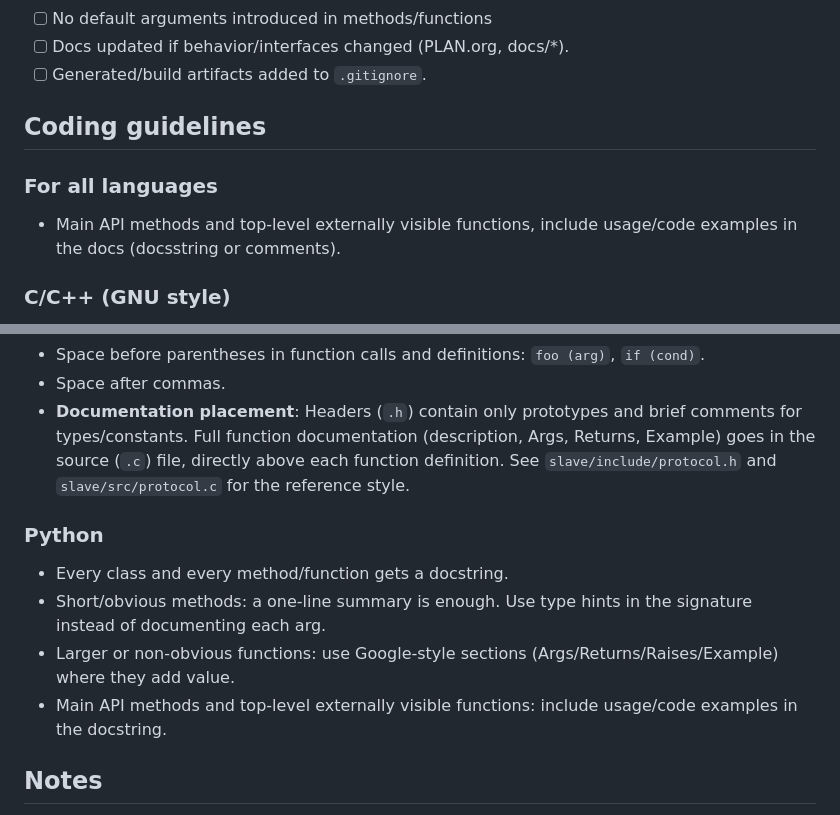
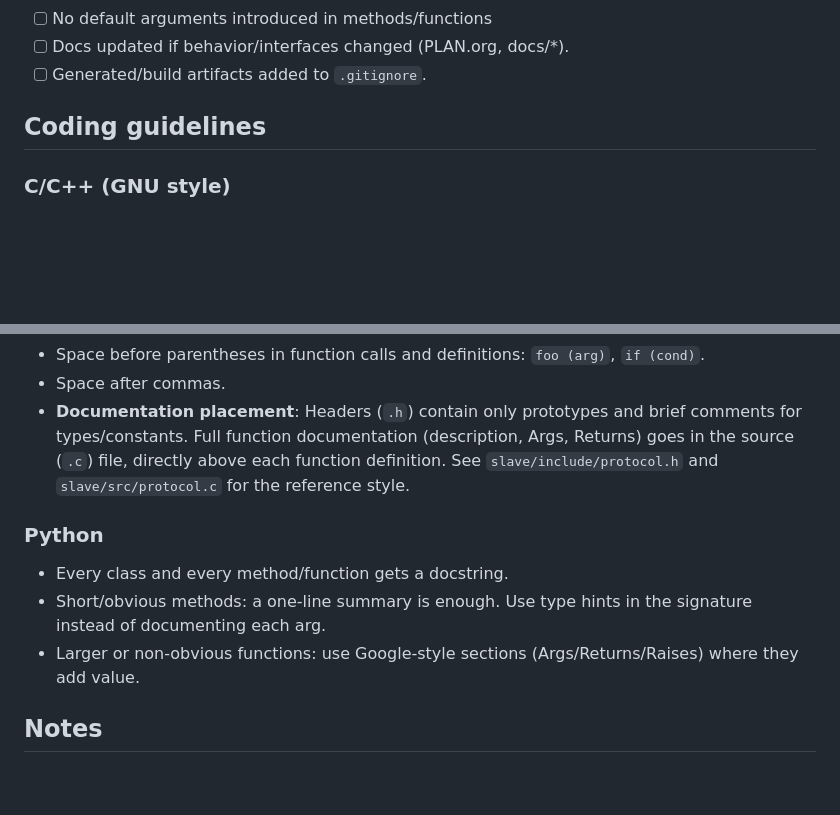
Before and after one commit to aldyh/tmon, a Markdown page: CLAUDE.md, 2 parts joined by grey strips. Rendered like a GitHub page; blank space fills up the shorter version.

Commit message:
Remove example requirements from coding guidelines
Examples in docstrings and comments are no longer required.

Co-Authored-By: Claude Opus 4.6 <noreply@anthropic.com>

```diff
--- a/CLAUDE.md
+++ b/CLAUDE.md
@@ -36,11 +36,6 @@ Commit checklist:
 
 ## Coding guidelines
 
-### For all languages
-
-- Main API methods and top-level externally visible functions, include
-  usage/code examples in the docs (docsstring or comments).
-
 ### C/C++ (GNU style)
 
 - 2-space indentation.
@@ -64,7 +59,7 @@ Commit checklist:
 - Space after commas.
 - **Documentation placement**: Headers (`.h`) contain only prototypes and brief
   comments for types/constants. Full function documentation (description, Args,
-  Returns, Example) goes in the source (`.c`) file, directly above each function
+  Returns) goes in the source (`.c`) file, directly above each function
   definition. See `slave/include/protocol.h` and `slave/src/protocol.c` for the
   reference style.
 
@@ -74,9 +69,7 @@ Commit checklist:
 - Short/obvious methods: a one-line summary is enough. Use type hints
   in the signature instead of documenting each arg.
 - Larger or non-obvious functions: use Google-style sections
-  (Args/Returns/Raises/Example) where they add value.
-- Main API methods and top-level externally visible functions: include
-  usage/code examples in the docstring.
+  (Args/Returns/Raises) where they add value.
 
 ## Notes
 
```
